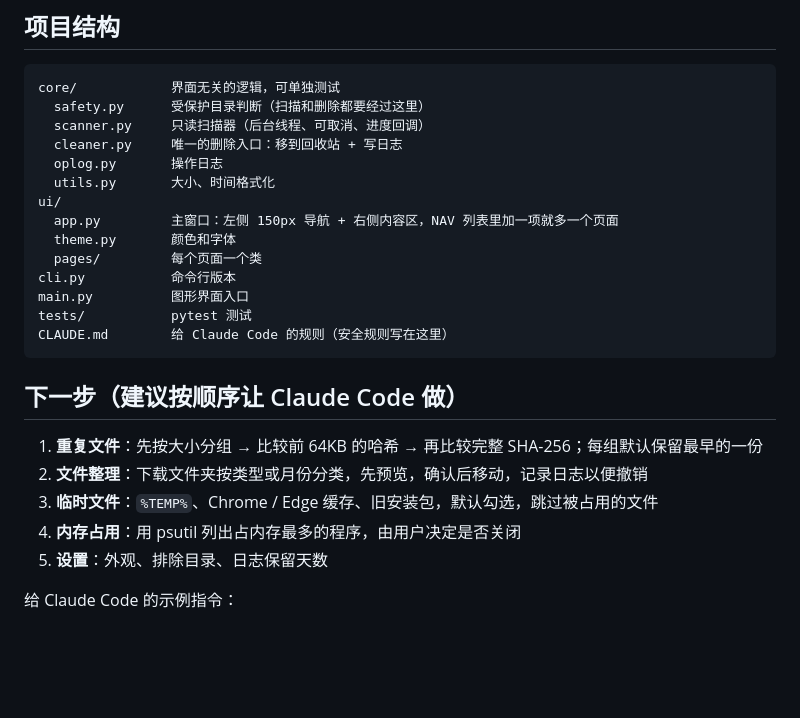
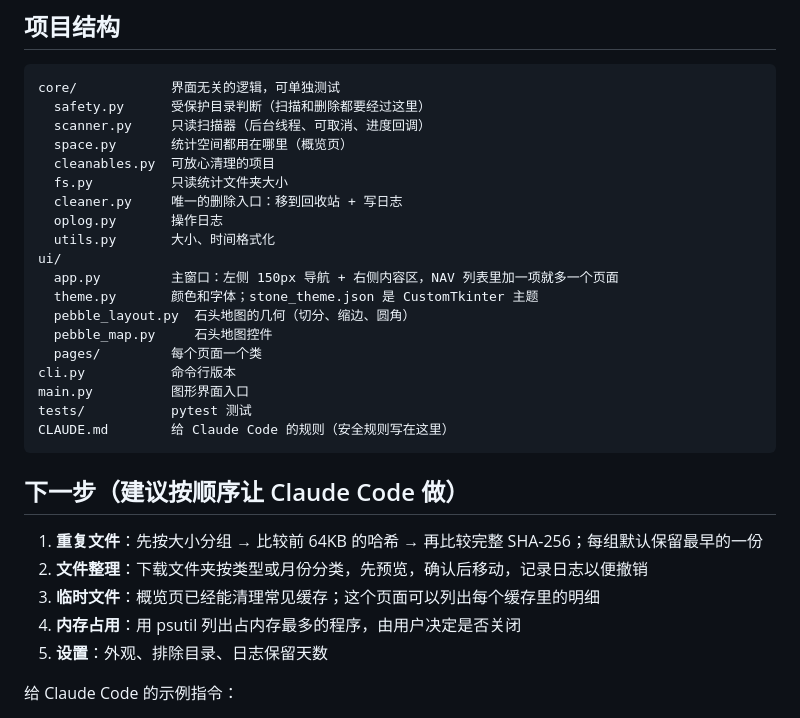
Before and after one commit to yunningtang/from-Lester, a Markdown page: disk-cleaner/README.md, the part around one of its changes. Rendered like a GitHub page; blank space fills up the shorter version.

```diff
--- a/disk-cleaner/README.md
+++ b/disk-cleaner/README.md
@@ -68,12 +79,17 @@ pyinstaller --noconfirm --windowed --name 磁盘清理 --collect-data customtkin
 core/            界面无关的逻辑，可单独测试
   safety.py      受保护目录判断（扫描和删除都要经过这里）
   scanner.py     只读扫描器（后台线程、可取消、进度回调）
+  space.py       统计空间都用在哪里（概览页）
+  cleanables.py  可放心清理的项目
+  fs.py          只读统计文件夹大小
   cleaner.py     唯一的删除入口：移到回收站 + 写日志
   oplog.py       操作日志
   utils.py       大小、时间格式化
 ui/
   app.py         主窗口：左侧 150px 导航 + 右侧内容区，NAV 列表里加一项就多一个页面
-  theme.py       颜色和字体
+  theme.py       颜色和字体；stone_theme.json 是 CustomTkinter 主题
+  pebble_layout.py  石头地图的几何（切分、缩边、圆角）
+  pebble_map.py     石头地图控件
   pages/         每个页面一个类
 cli.py           命令行版本
 main.py          图形界面入口
@@ -85,7 +101,7 @@ CLAUDE.md        给 Claude Code 的规则（安全规则写在这里）
 
 1. **重复文件**：先按大小分组 → 比较前 64KB 的哈希 → 再比较完整 SHA-256；每组默认保留最早的一份
 2. **文件整理**：下载文件夹按类型或月份分类，先预览，确认后移动，记录日志以便撤销
-3. **临时文件**：`%TEMP%`、Chrome / Edge 缓存、旧安装包，默认勾选，跳过被占用的文件
+3. **临时文件**：概览页已经能清理常见缓存；这个页面可以列出每个缓存里的明细
 4. **内存占用**：用 psutil 列出占内存最多的程序，由用户决定是否关闭
 5. **设置**：外观、排除目录、日志保留天数
 
```
Also changed, not shown: other parts of disk-cleaner/README.md (+14 -3 lines), disk-cleaner/CLAUDE.md (+16 -1 lines), disk-cleaner/docs/large-files.png, disk-cleaner/docs/overview-dark.png (added), disk-cleaner/docs/overview.png, 15 other files.
